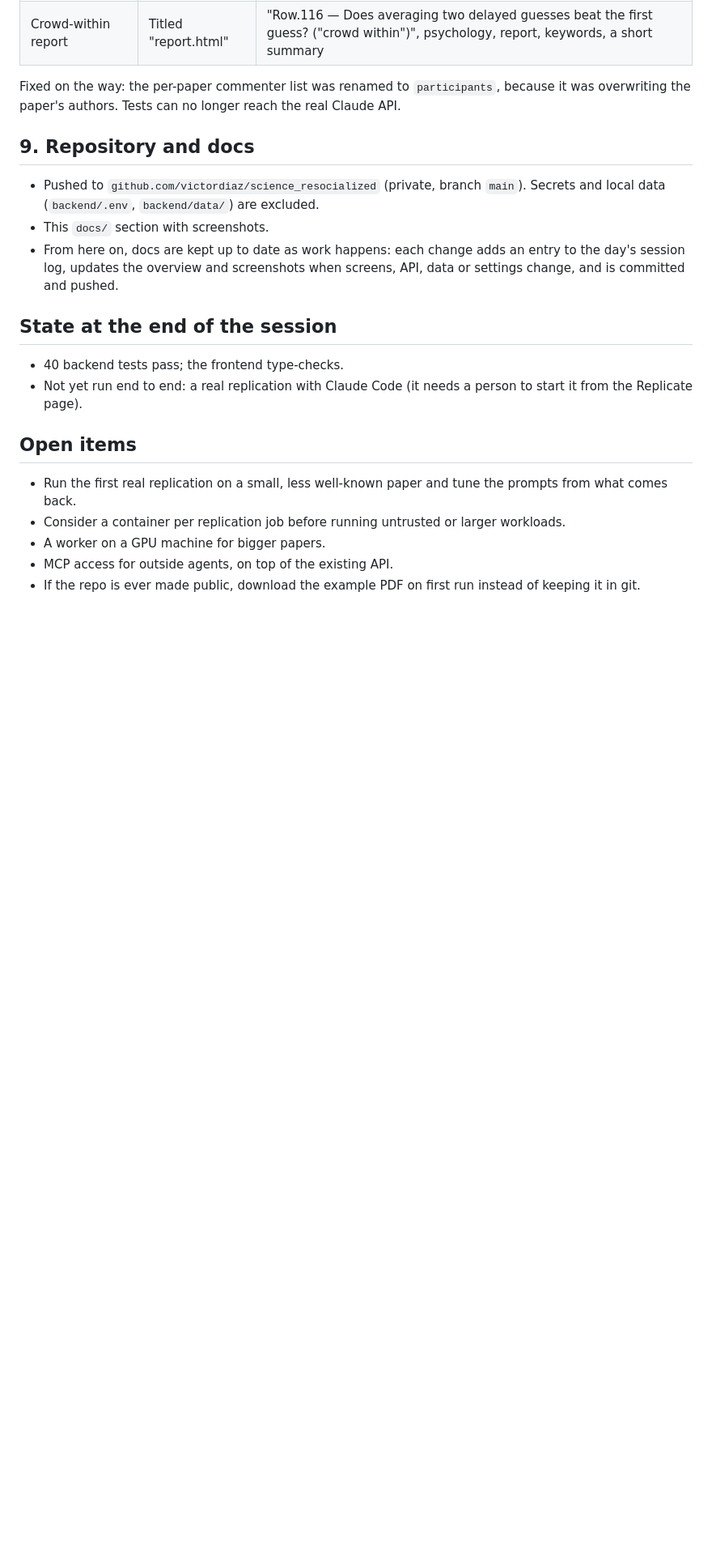
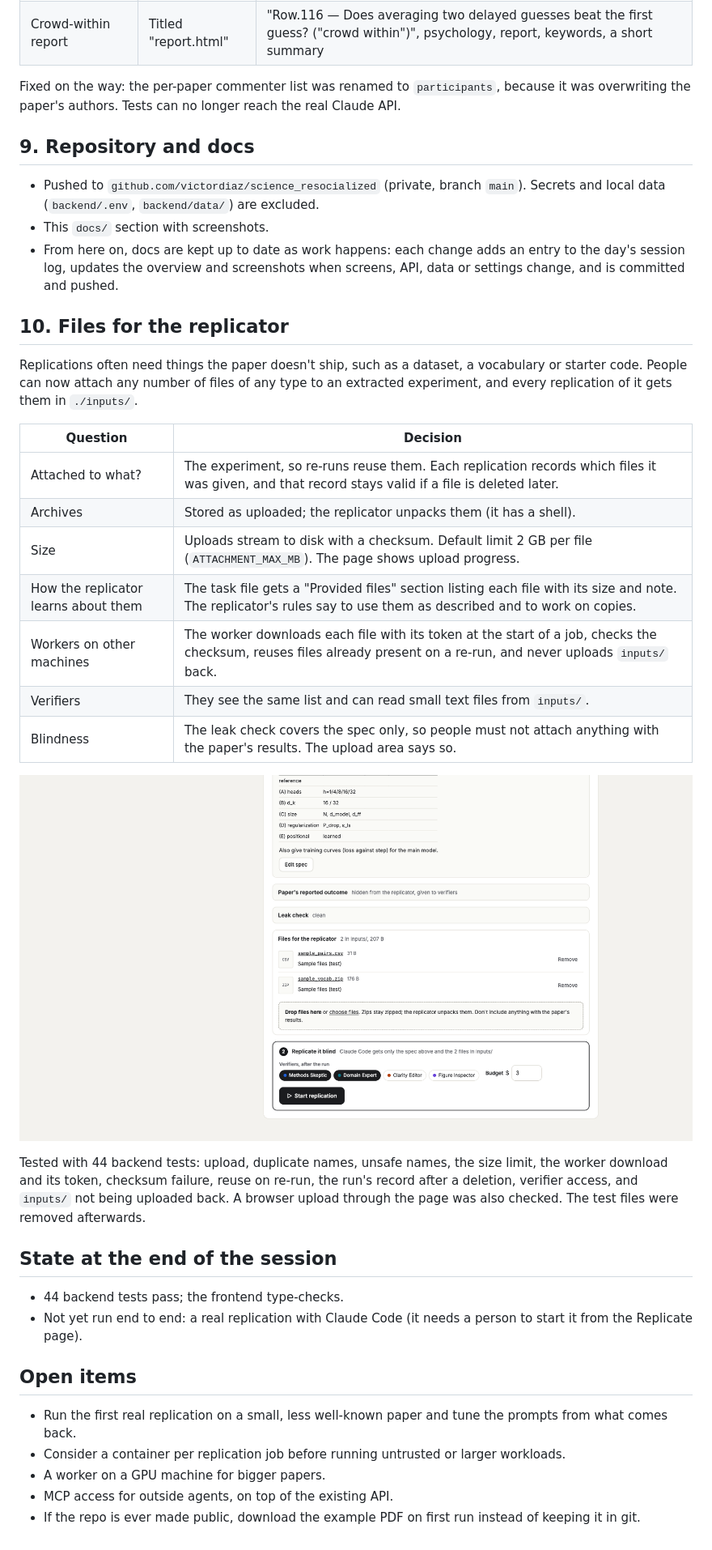
Before and after one commit to victordiaz/science_resocialized, a Markdown page: docs/session-2026-11-07.md, the part around the change. Shown at 81% size. GitHub-like rendering; pictures changed too: docs/screenshots/replicate-files.png (added); blank space fills up the shorter version.

```diff
--- a/docs/session-2026-11-07.md
+++ b/docs/session-2026-11-07.md
@@ -147,9 +147,32 @@ overwriting the paper's authors. Tests can no longer reach the real Claude API.
   day's session log, updates the overview and screenshots when screens, API, data or settings
   change, and is committed and pushed.
 
+## 10. Files for the replicator
+
+Replications often need things the paper doesn't ship, such as a dataset, a vocabulary or
+starter code. People can now attach any number of files of any type to an extracted
+experiment, and every replication of it gets them in `./inputs/`.
+
+| Question | Decision |
+|---|---|
+| Attached to what? | The experiment, so re-runs reuse them. Each replication records which files it was given, and that record stays valid if a file is deleted later. |
+| Archives | Stored as uploaded; the replicator unpacks them (it has a shell). |
+| Size | Uploads stream to disk with a checksum. Default limit 2 GB per file (`ATTACHMENT_MAX_MB`). The page shows upload progress. |
+| How the replicator learns about them | The task file gets a "Provided files" section listing each file with its size and note. The replicator's rules say to use them as described and to work on copies. |
+| Workers on other machines | The worker downloads each file with its token at the start of a job, checks the checksum, reuses files already present on a re-run, and never uploads `inputs/` back. |
+| Verifiers | They see the same list and can read small text files from `inputs/`. |
+| Blindness | The leak check covers the spec only, so people must not attach anything with the paper's results. The upload area says so. |
+
+![Files for the replicator](screenshots/replicate-files.png)
+
+Tested with 44 backend tests: upload, duplicate names, unsafe names, the size limit, the
+worker download and its token, checksum failure, reuse on re-run, the run's record after a
+deletion, verifier access, and `inputs/` not being uploaded back. A browser upload through the
+page was also checked. The test files were removed afterwards.
+
 ## State at the end of the session
 
-- 40 backend tests pass; the frontend type-checks.
+- 44 backend tests pass; the frontend type-checks.
 - Not yet run end to end: a real replication with Claude Code (it needs a person to start it
   from the Replicate page).
 
```
Also changed, not shown: README.md (+2 -0 lines), docs/overview.md (+10 -2 lines), 12 other files.
